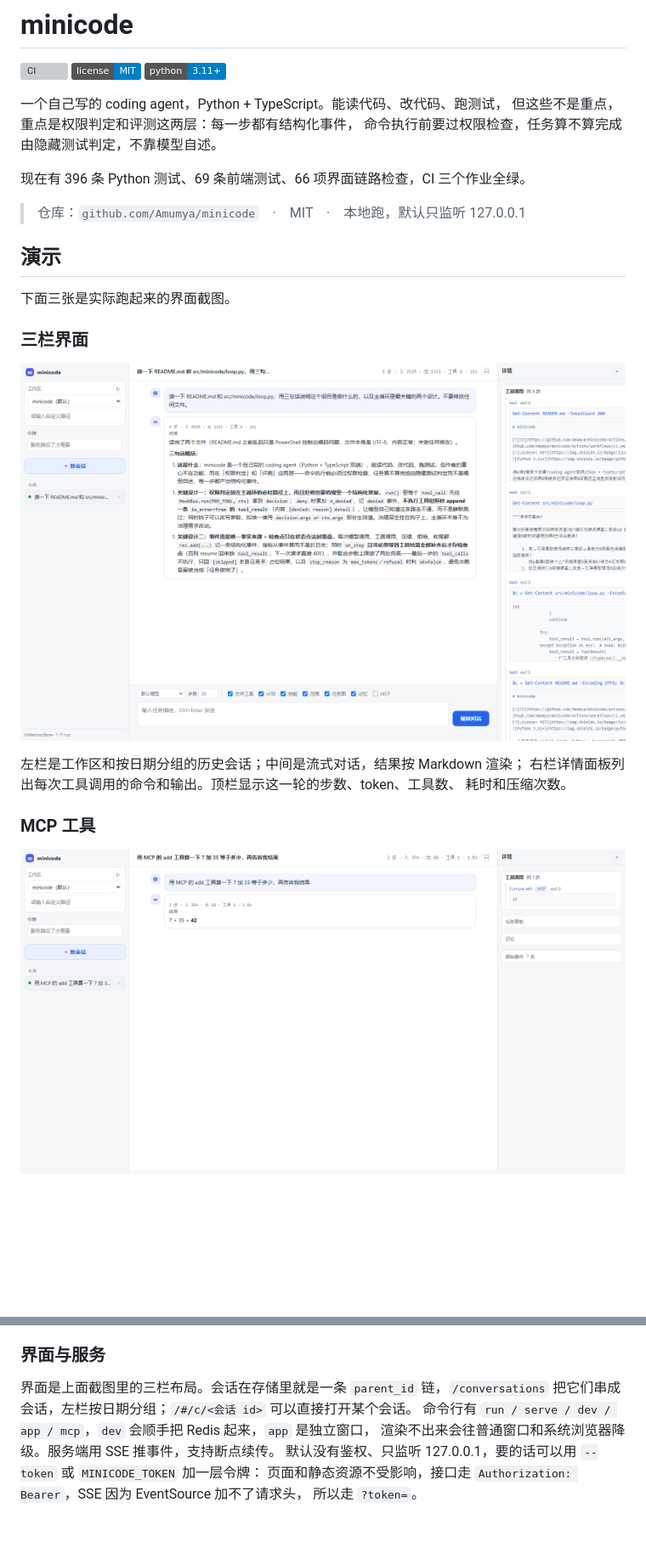
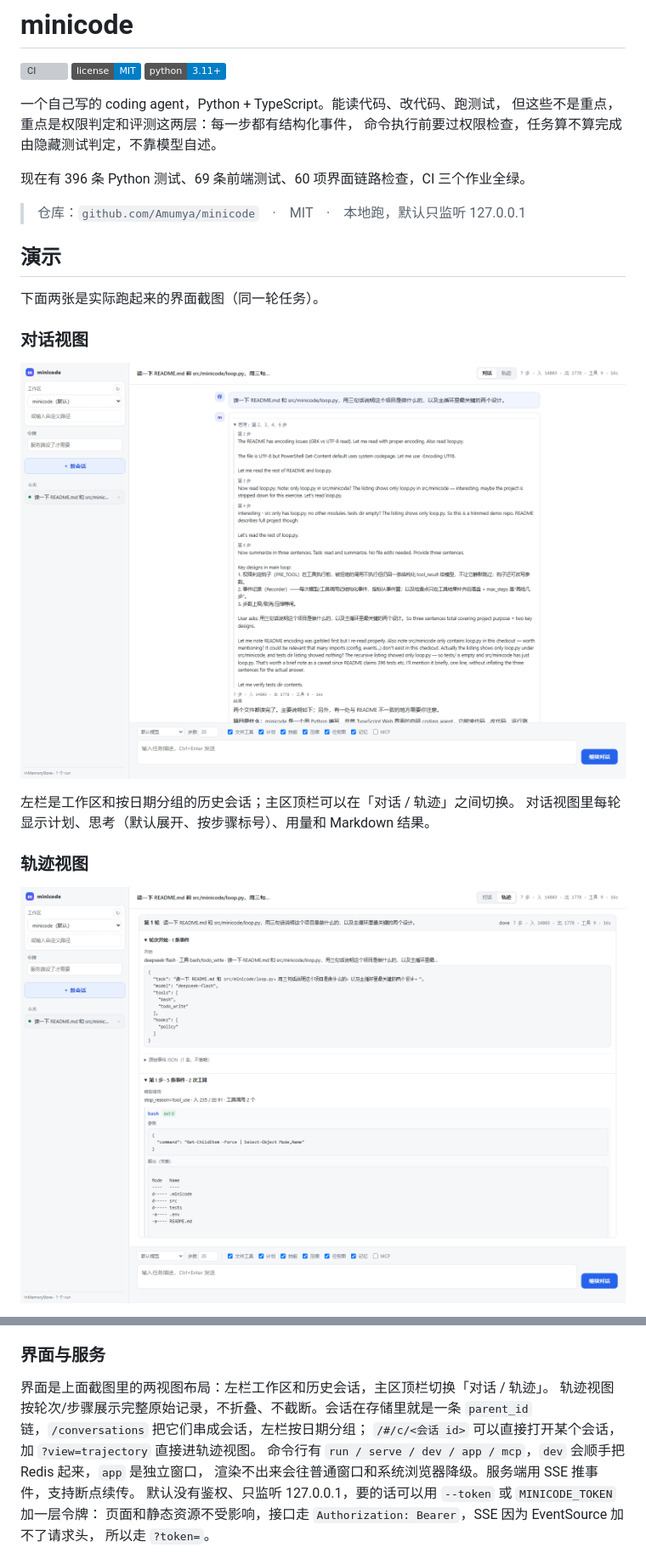
Before and after one commit to Amumya/minicode, a Markdown page: README.md, 2 parts joined by grey strips. Shown at 85% size. Drawn GitHub-style; pictures changed too: docs/images/ui-chat.png (added), docs/images/ui-trajectory.png (added); badges without logos; blank space fills up the shorter version; grey boxes are pictures that could not be loaded.

```diff
--- a/README.md
+++ b/README.md
@@ -8,23 +8,22 @@
 但这些不是重点，重点是权限判定和评测这两层：每一步都有结构化事件，
 命令执行前要过权限检查，任务算不算完成由隐藏测试判定，不靠模型自述。
 
-现在有 396 条 Python 测试、69 条前端测试、66 项界面链路检查，CI 三个作业全绿。
+现在有 396 条 Python 测试、69 条前端测试、60 项界面链路检查，CI 三个作业全绿。
 
 > 仓库：`github.com/Amumya/minicode`　·　MIT　·　本地跑，默认只监听 127.0.0.1
 
 ## 演示
 
-下面三张是实际跑起来的界面截图。
+下面两张是实际跑起来的界面截图（同一轮任务）。
 
-### 三栏界面
+### 对话视图
 
-![三栏界面](docs/images/ui-overview.png)
+![对话视图](docs/images/ui-chat.png)
 
-左栏是工作区和按日期分组的历史会话；中间是流式对话，结果按 Markdown 渲染；
-右栏详情面板列出每次工具调用的命令和输出。顶栏显示这一轮的步数、token、工具数、
-耗时和压缩次数。
+左栏是工作区和按日期分组的历史会话；主区顶栏可以在「对话 / 轨迹」之间切换。
+对话视图里每轮显示计划、思考（默认展开、按步骤标号）、用量和 Markdown 结果。
 
-### MCP 工具
+### 轨迹视图
 
-![MCP 工具](docs/images/ui-mcp.png)
+![轨迹视图](docs/images/ui-trajectory.png)
 
@@ -96,8 +89,10 @@ gemini-cli 十万，OpenHands 八万多。再多一个"能读文件、能改代
 
 ### 界面与服务
 
-界面是上面截图里的三栏布局。会话在存储里就是一条 `parent_id` 链，`/conversations`
-把它们串成会话，左栏按日期分组；`/#/c/<会话 id>` 可以直接打开某个会话。
+界面是上面截图里的两视图布局：左栏工作区和历史会话，主区顶栏切换「对话 / 轨迹」。
+轨迹视图按轮次/步骤展示完整原始记录，不折叠、不截断。会话在存储里就是一条
+`parent_id` 链，`/conversations` 把它们串成会话，左栏按日期分组；
+`/#/c/<会话 id>` 可以直接打开某个会话，加 `?view=trajectory` 直接进轨迹视图。
 命令行有 `run / serve / dev / app / mcp`，`dev` 会顺手把 Redis 起来，`app` 是独立窗口，
 渲染不出来会往普通窗口和系统浏览器降级。服务端用 SSE 推事件，支持断点续传。
 默认没有鉴权、只监听 127.0.0.1，要的话可以用 `--token` 或 `MINICODE_TOKEN` 加一层令牌：
```
Also changed, not shown: other parts of README.md (+5 -11 lines), docs/取舍与证据.md (+12 -0 lines), 10 other files.
